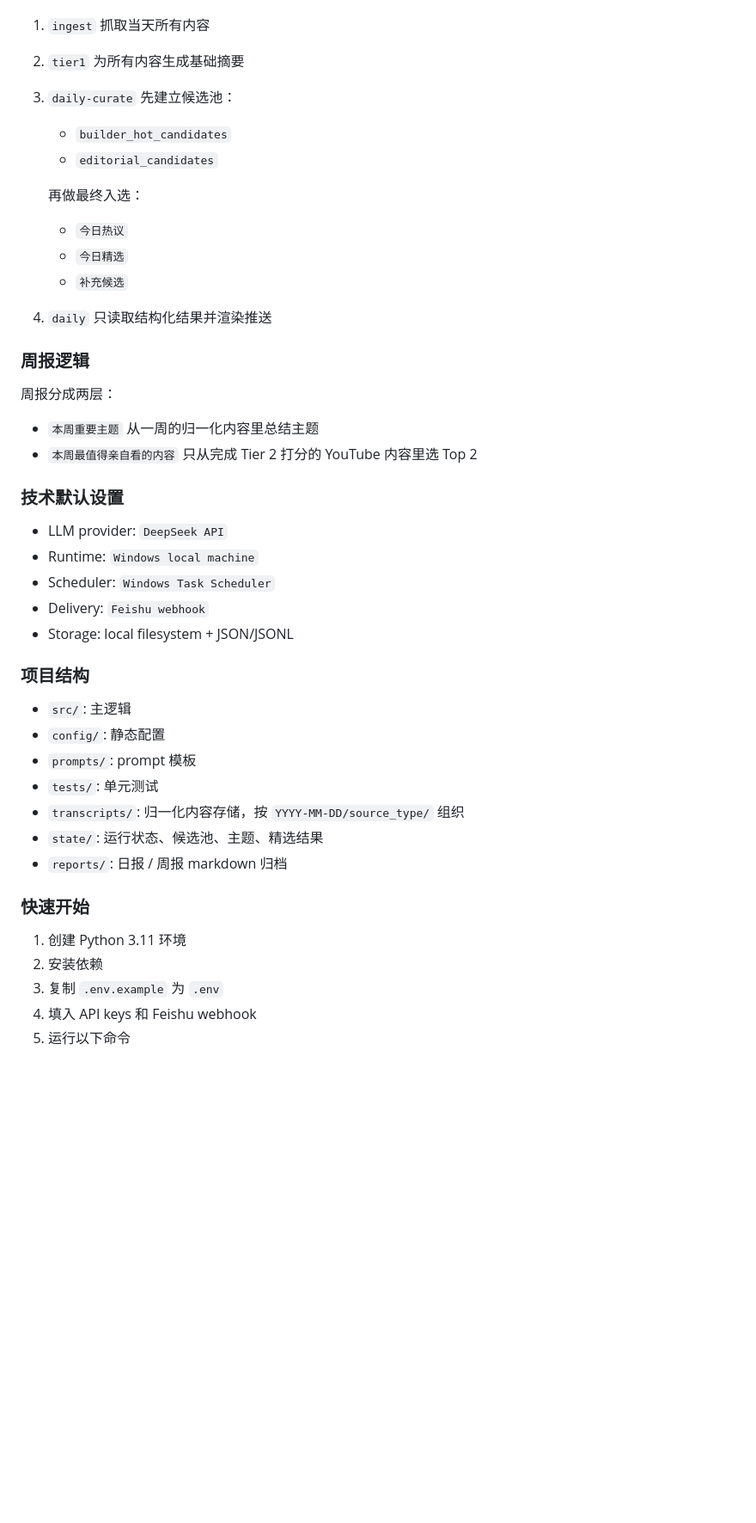
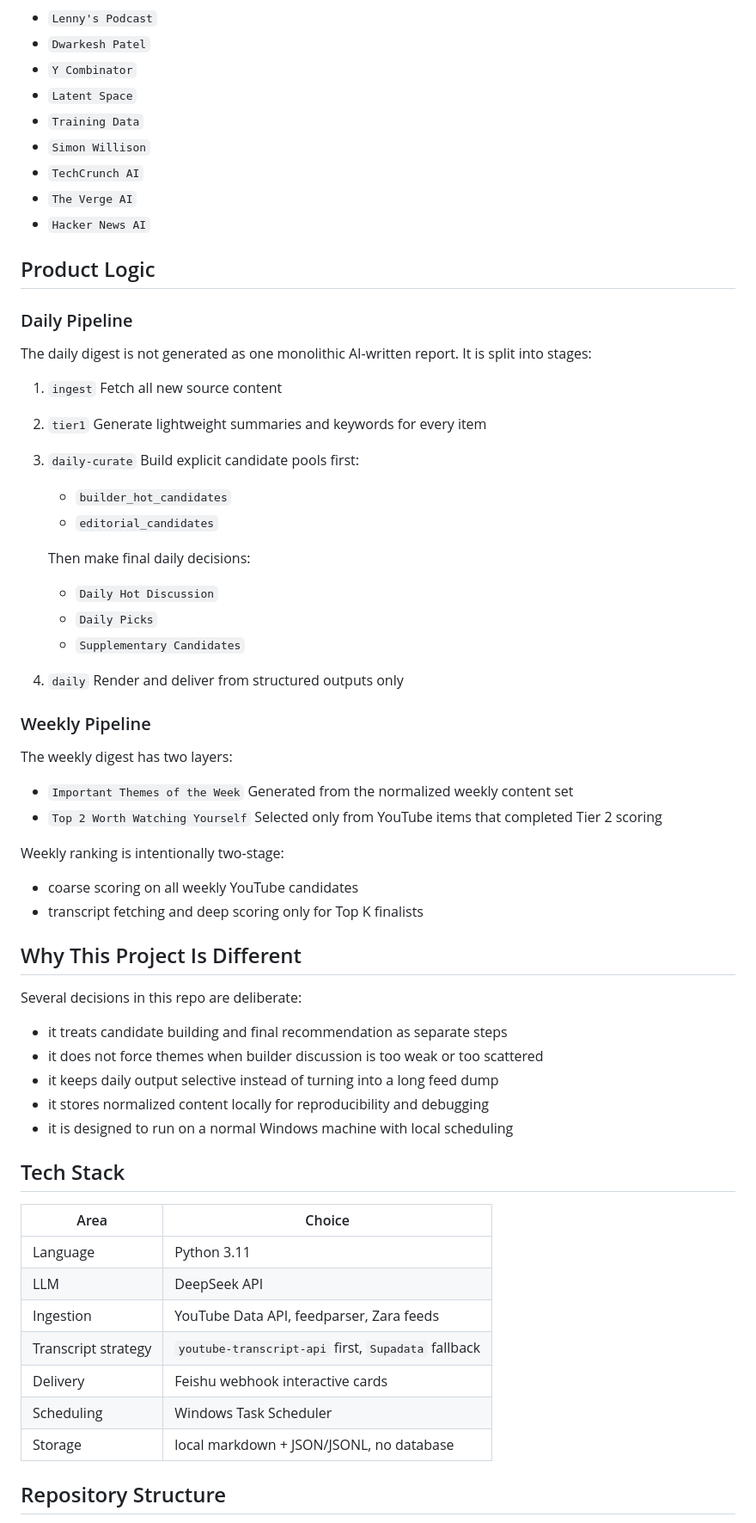
Before and after one commit to weixiaocan/ai-information-radar, a Markdown page: README.md, the part around the change printed below. Shown: that part at 86% size. Drawn GitHub-style; blank space fills up the shorter version.

Commit message:
Improve README and add daily digest screenshot

```diff
--- a/README.md
+++ b/README.md
@@ -35,51 +52,70 @@ AI Radar 是一个本地优先的 AI 信息雷达，用来每天筛选“今天
+- `Lenny's Podcast`
+- `Dwarkesh Patel`
+- `Y Combinator`
+- `Latent Space`
+- `Training Data`
+- `Simon Willison`
+- `TechCrunch AI`
+- `The Verge AI`
+- `Hacker News AI`
+
+## Product Logic
+
+### Daily Pipeline
+
+The daily digest is not generated as one monolithic AI-written report. It is split into stages:
 
 1. `ingest`
-   抓取当天所有内容
+   Fetch all new source content
 2. `tier1`
-   为所有内容生成基础摘要
+   Generate lightweight summaries and keywords for every item
 3. `daily-curate`
-   先建立候选池：
+   Build explicit candidate pools first:
    - `builder_hot_candidates`
    - `editorial_candidates`
 
-   再做最终入选：
-   - `今日热议`
-   - `今日精选`
-   - `补充候选`
+   Then make final daily decisions:
+   - `Daily Hot Discussion`
+   - `Daily Picks`
+   - `Supplementary Candidates`
 4. `daily`
-   只读取结构化结果并渲染推送
+   Render and deliver from structured outputs only
 
-### 周报逻辑
+### Weekly Pipeline
 
-周报分成两层：
+The weekly digest has two layers:
 
-- `本周重要主题`
-  从一周的归一化内容里总结主题
-- `本周最值得亲自看的内容`
-  只从完成 Tier 2 打分的 YouTube 内容里选 Top 2
+- `Important Themes of the Week`
+  Generated from the normalized weekly content set
+- `Top 2 Worth Watching Yourself`
+  Selected only from YouTube items that completed Tier 2 scoring
 
-### 技术默认设置
+Weekly ranking is intentionally two-stage:
 
-- LLM provider: `DeepSeek API`
-- Runtime: `Windows local machine`
-- Scheduler: `Windows Task Scheduler`
-- Delivery: `Feishu webhook`
-- Storage: local filesystem + JSON/JSONL
+- coarse scoring on all weekly YouTube candidates
+- transcript fetching and deep scoring only for Top K finalists
 
-### 项目结构
+## Why This Project Is Different
 
-- `src/`: 主逻辑
-- `config/`: 静态配置
-- `prompts/`: prompt 模板
-- `tests/`: 单元测试
-- `transcripts/`: 归一化内容存储，按 `YYYY-MM-DD/source_type/` 组织
-- `state/`: 运行状态、候选池、主题、精选结果
-- `reports/`: 日报 / 周报 markdown 归档
+Several decisions in this repo are deliberate:
 
-### 快速开始
+- it treats candidate building and final recommendation as separate steps
+- it does not force themes when builder discussion is too weak or too scattered
+- it keeps daily output selective instead of turning into a long feed dump
+- it stores normalized content locally for reproducibility and debugging
+- it is designed to run on a normal Windows machine with local scheduling
 
-1. 创建 Python 3.11 环境
-2. 安装依赖
-3. 复制 `.env.example` 为 `.env`
-4. 填入 API keys 和 Feishu webhook
-5. 运行以下命令
+## Tech Stack
+
+| Area | Choice |
+|---|---|
+| Language | Python 3.11 |
+| LLM | DeepSeek API |
+| Ingestion | YouTube Data API, feedparser, Zara feeds |
+| Transcript strategy | `youtube-transcript-api` first, `Supadata` fallback |
+| Delivery | Feishu webhook interactive cards |
+| Scheduling | Windows Task Scheduler |
+| Storage | local markdown + JSON/JSONL, no database |
+
+## Repository Structure
+
```
Also changed, not shown: other parts of README.md (+75 -189 lines), docs/images/daily_digest.png (added).
